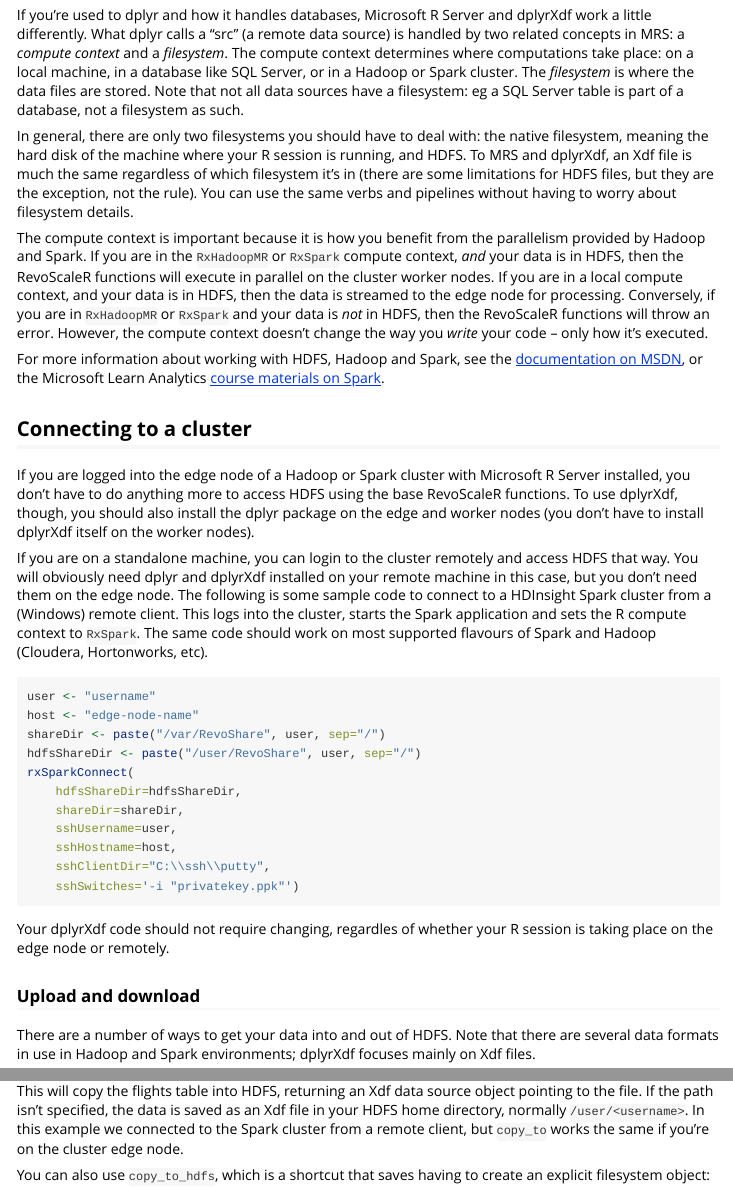
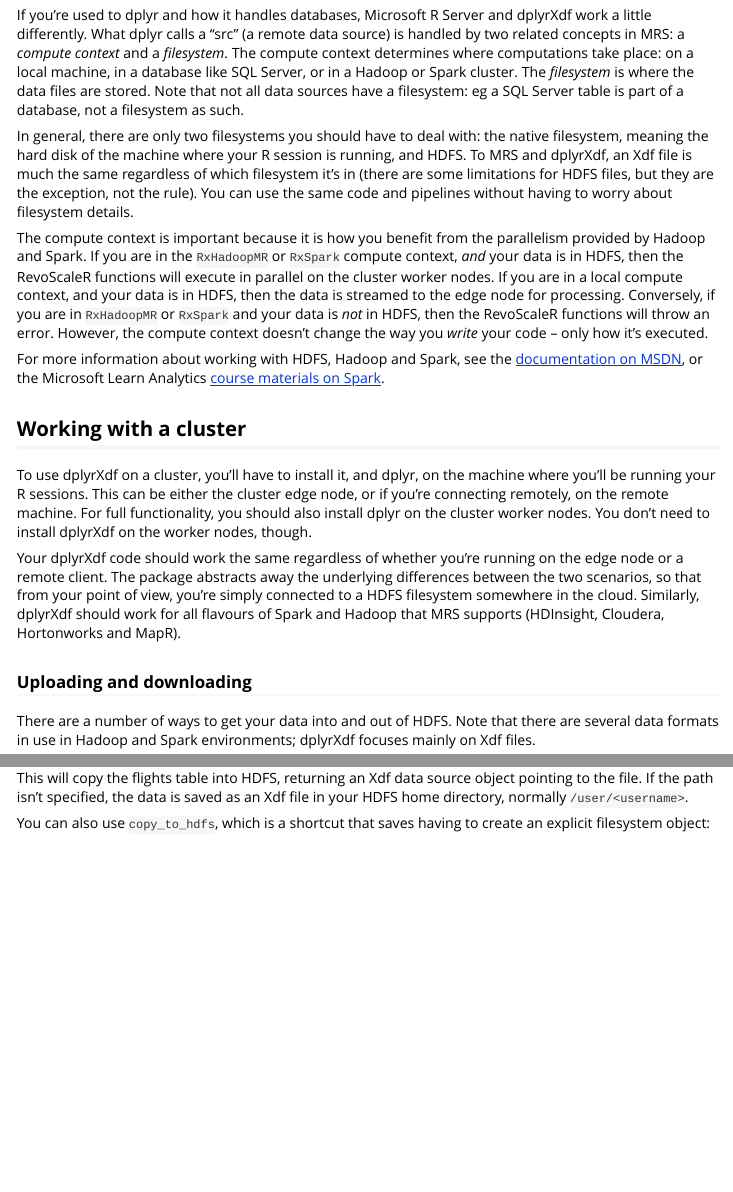
Before and after one commit to RevolutionAnalytics/dplyrXdf, an R Markdown document (vignettes/dplyrXdf_hdfs.Rmd): the page in a window 1100 px wide, from 330 px down, and a second part further down, joined at a grey line. Rendered offline with R 4.5, knitr and Pandoc, with nearby package versions; some code elsewhere in the file could not run offline; long lines of code are wrapped; common packages that the code uses without loading them are loaded.

Commit message:
updating tests, vignettes

````diff
--- a/vignettes/dplyrXdf_hdfs.Rmd
+++ b/vignettes/dplyrXdf_hdfs.Rmd
@@ -22,37 +22,21 @@
 
 If you're used to dplyr and how it handles databases, Microsoft R Server and dplyrXdf work a little differently. What dplyr calls a "src" (a remote data source) is handled by two related concepts in MRS: a _compute context_ and a _filesystem_. The compute context determines where computations take place: on a local machine, in a database like SQL Server, or in a Hadoop or Spark cluster. The _filesystem_ is where the data files are stored. Note that not all data sources have a filesystem: eg a SQL Server table is part of a database, not a filesystem as such.
 
-In general, there are only two filesystems you should have to deal with: the native filesystem, meaning the hard disk of the machine where your R session is running, and HDFS. To MRS and dplyrXdf, an Xdf file is much the same regardless of which filesystem it's in (there are some limitations for HDFS files, but they are the exception, not the rule). You can use the same verbs and pipelines without having to worry about filesystem details.
+In general, there are only two filesystems you should have to deal with: the native filesystem, meaning the hard disk of the machine where your R session is running, and HDFS. To MRS and dplyrXdf, an Xdf file is much the same regardless of which filesystem it's in (there are some limitations for HDFS files, but they are the exception, not the rule). You can use the same code and pipelines without having to worry about filesystem details.
 
 The compute context is important because it is how you benefit from the parallelism provided by Hadoop and Spark. If you are in the `RxHadoopMR` or `RxSpark` compute context, _and_ your data is in HDFS, then the RevoScaleR functions will execute in parallel on the cluster worker nodes. If you are in a local compute context, and your data is in HDFS, then the data is streamed to the edge node for processing. Conversely, if you are in `RxHadoopMR` or `RxSpark` and your data is _not_ in HDFS, then the RevoScaleR functions will throw an error. However, the compute context doesn't change the way you _write_ your code -- only how it's executed.
 
 For more information about working with HDFS, Hadoop and Spark, see the [documentation on MSDN](https://docs.microsoft.com/en-us/r-server/r/how-to-revoscaler-spark), or the Microsoft Learn Analytics [course materials on Spark](https://github.com/Azure/LearnAnalytics-mrs-spark).
 
 
-## Connecting to a cluster
+## Working with a cluster
 
-If you are logged into the edge node of a Hadoop or Spark cluster with Microsoft R Server installed, you don't have to do anything more to access HDFS using the base RevoScaleR functions. To use dplyrXdf, though, you should also install the dplyr package on the edge and worker nodes (you don't have to install dplyrXdf itself on the worker nodes).
+To use dplyrXdf on a cluster, you'll have to install it, and dplyr, on the machine where you'll be running your R sessions. This can be either the cluster edge node, or if you're connecting remotely, on the remote machine. For full functionality, you should also install dplyr on the cluster worker nodes. You don't need to install dplyrXdf on the worker nodes, though.
 
-If you are on a standalone machine, you can login to the cluster remotely and access HDFS that way. You will obviously need dplyr and dplyrXdf installed on your remote machine in this case, but you don't need them on the edge node. The following is some sample code to connect to a HDInsight Spark cluster from a (Windows) remote client. This logs into the cluster, starts the Spark application and sets the R compute context to `RxSpark`. The same code should work on most supported flavours of Spark and Hadoop (Cloudera, Hortonworks, etc).
-
-```{r, eval=FALSE}
-user <- "username"
-host <- "edge-node-name"
-shareDir <- paste("/var/RevoShare", user, sep="/")
-hdfsShareDir <- paste("/user/RevoShare", user, sep="/")
-rxSparkConnect(
-    hdfsShareDir=hdfsShareDir,
-    shareDir=shareDir,
-    sshUsername=user,
-    sshHostname=host,
-    sshClientDir="C:\\ssh\\putty",
-    sshSwitches='-i "privatekey.ppk"')
-```
-
-Your dplyrXdf code should not require changing, regardles of whether your R session is taking place on the edge node or remotely.
+Your dplyrXdf code should work the same regardless of whether you're running on the edge node or a remote client. The package abstracts away the underlying differences between the two scenarios, so that from your point of view, you're simply connected to a HDFS filesystem somewhere in the cloud. Similarly, dplyrXdf should work for all flavours of Spark and Hadoop that MRS supports (HDInsight, Cloudera, Hortonworks and MapR).
 
 
-### Upload and download
+### Uploading and downloading
 
 There are a number of ways to get your data into and out of HDFS. Note that there are several data formats in use in Hadoop and Spark environments; dplyrXdf focuses mainly on Xdf files.
 
@@ -72,7 +56,7 @@
 as_data_frame(flightsHd)
 ```
 
-This will copy the flights table into HDFS, returning an Xdf data source object pointing to the file. If the path isn't specified, the data is saved as an Xdf file in your HDFS home directory, normally `/user/<username>`. In this example we connected to the Spark cluster from a remote client, but `copy_to` works the same if you're on the cluster edge node.
+This will copy the flights table into HDFS, returning an Xdf data source object pointing to the file. If the path isn't specified, the data is saved as an Xdf file in your HDFS home directory, normally `/user/<username>`.
 
 You can also use `copy_to_hdfs`, which is a shortcut that saves having to create an explicit filesystem object:
 
````
Also changed, not shown: vignettes/dplyrXdf_intro.Rmd (+1 -1 lines), vignettes/dplyrXdf_user.Rmd (+1 -1 lines), vignettes/dplyrXdf_hdfs.Rmd (23 more changed lines), 7 other files.
